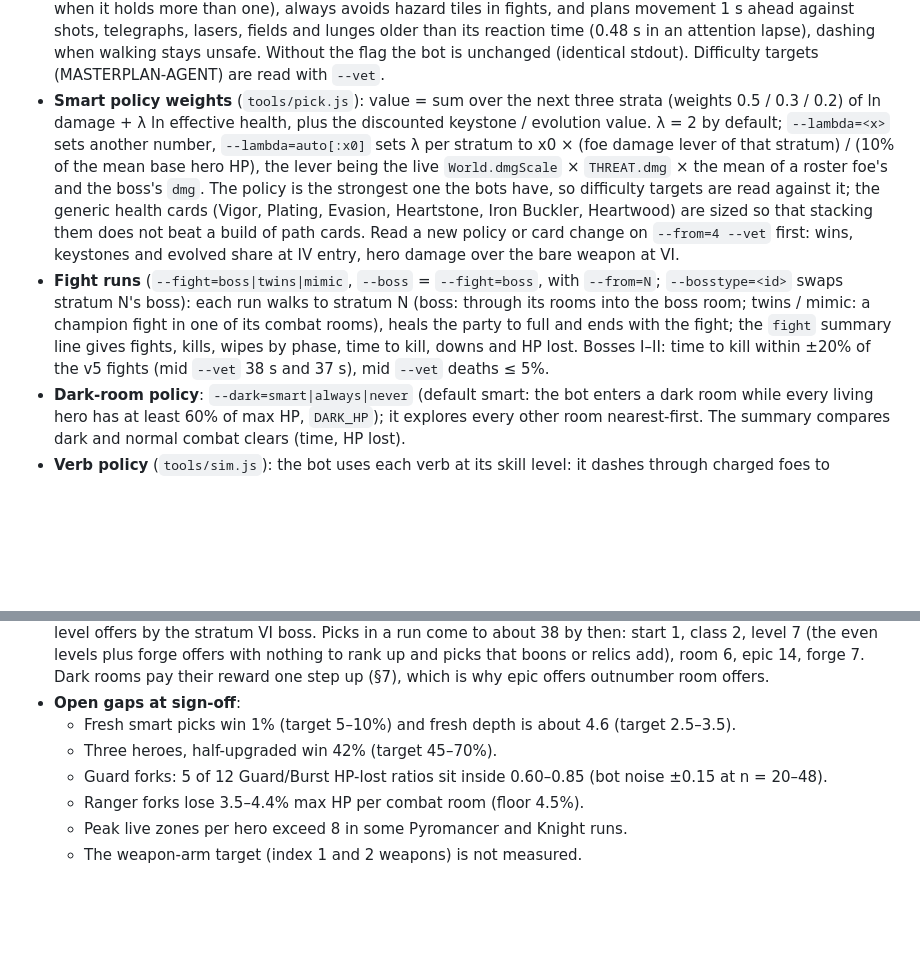
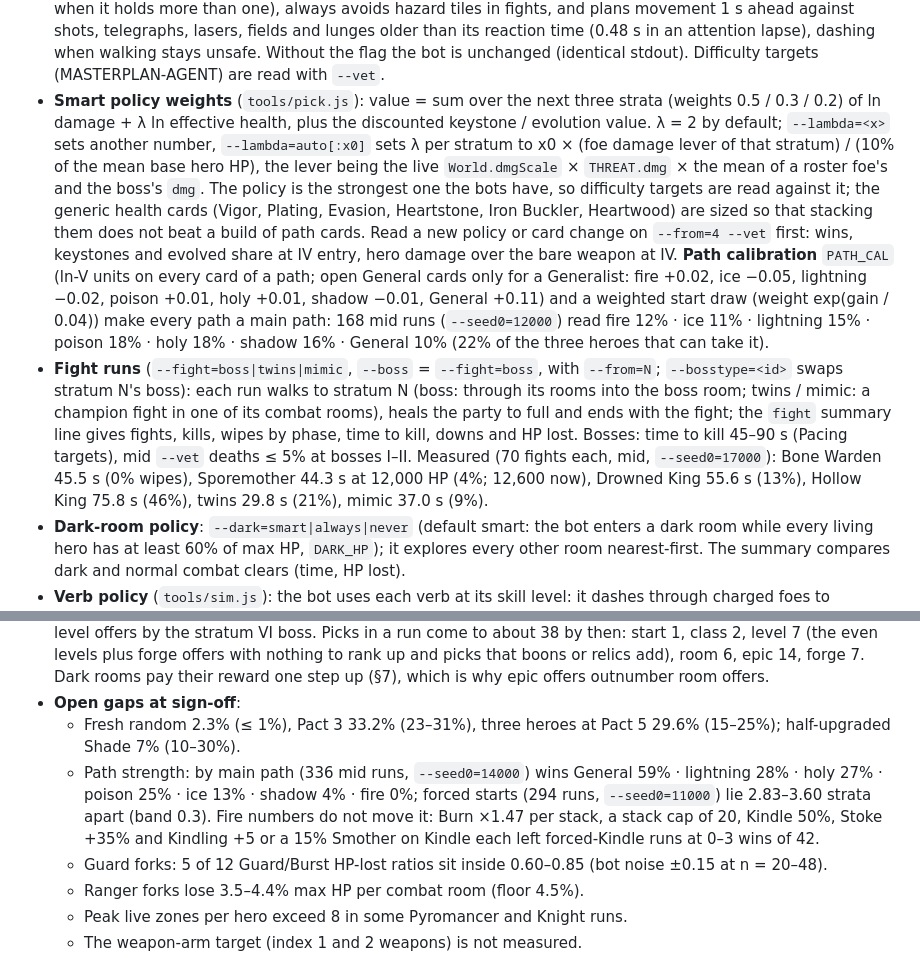
Before and after one commit to sttsspjy/emberdeep, a Markdown page: docs/GAME-DESIGN.md, 2 parts joined by grey strips. Rendered like a GitHub page; blank space fills up the shorter version.

```diff
--- a/docs/GAME-DESIGN.md
+++ b/docs/GAME-DESIGN.md
@@ -546,6 +544,6 @@ Measured cells are the playstyle state (route floors, healing trim, new paths, T
 - **Veteran preset** `--vet` (or `--vet=charges,rider,dodge,hazard`; `--vetreact=<s>`, default 0.18): the bot uses every skill charge (Echo), dashes through groups of ≥ 3 foes its dash riders would strike (keeping a charge when it holds more than one), always avoids hazard tiles in fights, and plans movement 1 s ahead against shots, telegraphs, lasers, fields and lunges older than its reaction time (0.48 s in an attention lapse), dashing when walking stays unsafe. Without the flag the bot is unchanged (identical stdout). Difficulty targets (MASTERPLAN-AGENT) are read with `--vet`.
-- **Smart policy weights** (`tools/pick.js`): value = sum over the next three strata (weights 0.5 / 0.3 / 0.2) of ln damage + λ ln effective health, plus the discounted keystone / evolution value. λ = 2 by default; `--lambda=<x>` sets another number, `--lambda=auto[:x0]` sets λ per stratum to x0 × (foe damage lever of that stratum) / (10% of the mean base hero HP), the lever being the live `World.dmgScale` × `THREAT.dmg` × the mean of a roster foe's and the boss's `dmg`. The policy is the strongest one the bots have, so difficulty targets are read against it; the generic health cards (Vigor, Plating, Evasion, Heartstone, Iron Buckler, Heartwood) are sized so that stacking them does not beat a build of path cards. Read a new policy or card change on `--from=4 --vet` first: wins, keystones and evolved share at IV entry, hero damage over the bare weapon at VI.
-- **Fight runs** (`--fight=boss|twins|mimic`, `--boss` = `--fight=boss`, with `--from=N`; `--bosstype=<id>` swaps stratum N's boss): each run walks to stratum N (boss: through its rooms into the boss room; twins / mimic: a champion fight in one of its combat rooms), heals the party to full and ends with the fight; the `fight` summary line gives fights, kills, wipes by phase, time to kill, downs and HP lost. Bosses I–II: time to kill within ±20% of the v5 fights (mid `--vet` 38 s and 37 s), mid `--vet` deaths ≤ 5%.
+- **Smart policy weights** (`tools/pick.js`): value = sum over the next three strata (weights 0.5 / 0.3 / 0.2) of ln damage + λ ln effective health, plus the discounted keystone / evolution value. λ = 2 by default; `--lambda=<x>` sets another number, `--lambda=auto[:x0]` sets λ per stratum to x0 × (foe damage lever of that stratum) / (10% of the mean base hero HP), the lever being the live `World.dmgScale` × `THREAT.dmg` × the mean of a roster foe's and the boss's `dmg`. The policy is the strongest one the bots have, so difficulty targets are read against it; the generic health cards (Vigor, Plating, Evasion, Heartstone, Iron Buckler, Heartwood) are sized so that stacking them does not beat a build of path cards. Read a new policy or card change on `--from=4 --vet` first: wins, keystones and evolved share at IV entry, hero damage over the bare weapon at IV. **Path calibration** `PATH_CAL` (ln-V units on every card of a path; open General cards only for a Generalist: fire +0.02, ice −0.05, lightning −0.02, poison +0.01, holy +0.01, shadow −0.01, General +0.11) and a weighted start draw (weight exp(gain / 0.04)) make every path a main path: 168 mid runs (`--seed0=12000`) read fire 12% · ice 11% · lightning 15% · poison 18% · holy 18% · shadow 16% · General 10% (22% of the three heroes that can take it).
+- **Fight runs** (`--fight=boss|twins|mimic`, `--boss` = `--fight=boss`, with `--from=N`; `--bosstype=<id>` swaps stratum N's boss): each run walks to stratum N (boss: through its rooms into the boss room; twins / mimic: a champion fight in one of its combat rooms), heals the party to full and ends with the fight; the `fight` summary line gives fights, kills, wipes by phase, time to kill, downs and HP lost. Bosses: time to kill 45–90 s (Pacing targets), mid `--vet` deaths ≤ 5% at bosses I–II. Measured (70 fights each, mid, `--seed0=17000`): Bone Warden 45.5 s (0% wipes), Sporemother 44.3 s at 12,000 HP (4%; 12,600 now), Drowned King 55.6 s (13%), Hollow King 75.8 s (46%), twins 29.8 s (21%), mimic 37.0 s (9%).
 - **Dark-room policy**: `--dark=smart|always|never` (default smart: the bot enters a dark room while every living hero has at least 60% of max HP, `DARK_HP`); it explores every other room nearest-first. The summary compares dark and normal combat clears (time, HP lost).
 - **Verb policy** (`tools/sim.js`): the bot uses each verb at its skill level: it dashes through charged foes to discharge, dashes into telegraphed attacks for perfect dodges, holds the attack for the hold verb at range, keeps behind foes for Backstabs and aims Storm Step and Umbral Arms blinks (`Sim.dashBlink`). `dashRefund` messages return dash charges as on a client.
 - **Smart picks for the verb cards** (`tools/pick.js`): fold terms from the stat block for every path card (Burn stacks and ground, Wildfire, Firewalk, Smother, the flame cone; Shatter and its splash, Glacier, the ice wall and lance; discharges, jumps, Conductor, Thunderstep, Storm Step, Tempest Arms; Venom weakening, clouds, Toxic Wake, the flask; perfect dodges, Swift Grace, Riposte, the guard; Backstab uptime, Umbral Step, Phantom Step, Umbral Arms; the finisher), flat priors for Firewall, Death's Edge and Storm Step's reach and the Purse. Every unmeasured coefficient is marked a guess in the file.
@@ -553,8 +551,8 @@ Measured cells are the playstyle state (route floors, healing trim, new paths, T
 - **Boss-arrival read** (`boss arrival I..VI` summary lines; every run row carries it as `arrive`): on the first entry of each boss room the team level, hero 0's picks by source (start, class, room, epic, forge, level, other) and, per hero at rest, `tools/model.js` `assess` in that stratum's sheet context: damage on one foe, damage in a pack, effective health. Power = (mean of one-foe and pack damage) × effective health, averaged over the heroes per run, geometric mean over the runs (it does not saturate where win rate does). `tools/bal.js --power` prints it per cell with the power ratios smart/random (knowledge gap) and max/smart (Hearth gap), paired by seed.
 - **Level pacing** (fresh, smart, `--vet`): team level on entering the boss rooms I–VI 4 / 6 / 8 / 10 / 11.6 / 13.3, so 6 level offers by the stratum VI boss. Picks in a run come to about 38 by then: start 1, class 2, level 7 (the even levels plus forge offers with nothing to rank up and picks that boons or relics add), room 6, epic 14, forge 7. Dark rooms pay their reward one step up (§7), which is why epic offers outnumber room offers.
 - **Open gaps at sign-off**:
-  - Fresh smart picks win 1% (target 5–10%) and fresh depth is about 4.6 (target 2.5–3.5).
-  - Three heroes, half-upgraded win 42% (target 45–70%).
+  - Fresh random 2.3% (≤ 1%), Pact 3 33.2% (23–31%), three heroes at Pact 5 29.6% (15–25%); half-upgraded Shade 7% (10–30%).
+  - Path strength: by main path (336 mid runs, `--seed0=14000`) wins General 59% · lightning 28% · holy 27% · poison 25% · ice 13% · shadow 4% · fire 0%; forced starts (294 runs, `--seed0=11000`) lie 2.83–3.60 strata apart (band 0.3). Fire numbers do not move it: Burn ×1.47 per stack, a stack cap of 20, Kindle 50%, Stoke +35% and Kindling +5 or a 15% Smother on Kindle each left forced-Kindle runs at 0–3 wins of 42.
   - Guard forks: 5 of 12 Guard/Burst HP-lost ratios sit inside 0.60–0.85 (bot noise ±0.15 at n = 20–48).
   - Ranger forks lose 3.5–4.4% max HP per combat room (floor 4.5%).
   - Peak live zones per hero exceed 8 in some Pyromancer and Knight runs.
```
Also changed, not shown: other parts of docs/GAME-DESIGN.md (+14 -16 lines).
